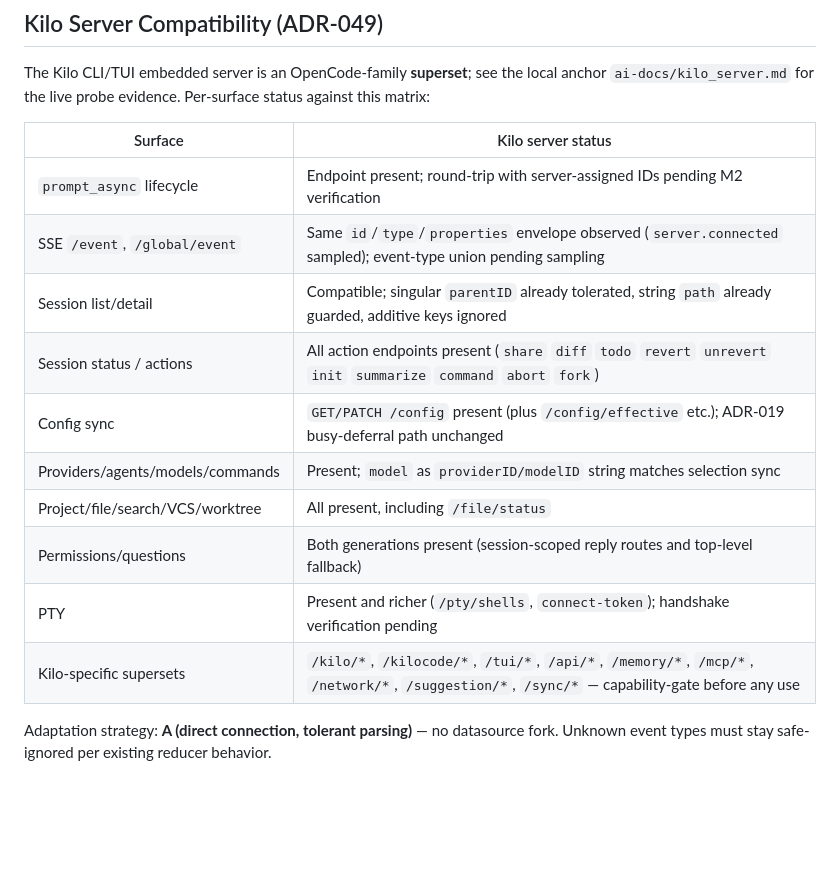
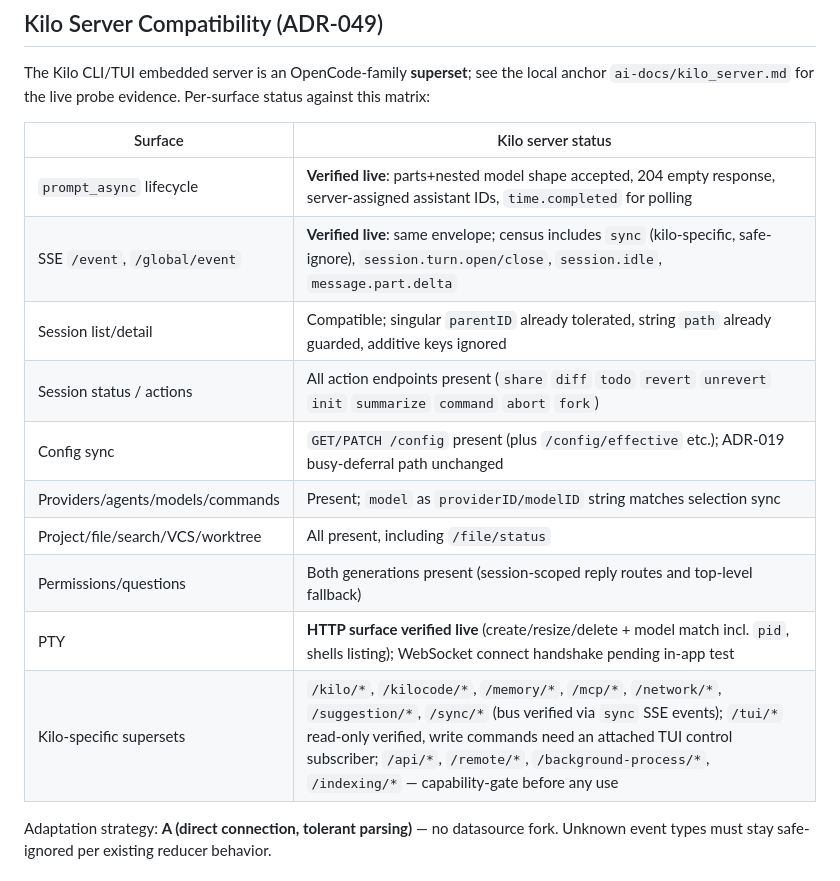
Before and after one commit to yangzhouQS/kilo-walk, a Markdown page: CONTRACT_MATRIX.md, the part around the change. Drawn GitHub-style; blank space fills up the shorter version.

```diff
--- a/CONTRACT_MATRIX.md
+++ b/CONTRACT_MATRIX.md
@@ -49,16 +49,16 @@ status against this matrix:
 
 | Surface | Kilo server status |
 | --- | --- |
-| `prompt_async` lifecycle | Endpoint present; round-trip with server-assigned IDs pending M2 verification |
-| SSE `/event`, `/global/event` | Same `id`/`type`/`properties` envelope observed (`server.connected` sampled); event-type union pending sampling |
+| `prompt_async` lifecycle | **Verified live**: parts+nested model shape accepted, 204 empty response, server-assigned assistant IDs, `time.completed` for polling |
+| SSE `/event`, `/global/event` | **Verified live**: same envelope; census includes `sync` (kilo-specific, safe-ignore), `session.turn.open/close`, `session.idle`, `message.part.delta` |
 | Session list/detail | Compatible; singular `parentID` already tolerated, string `path` already guarded, additive keys ignored |
 | Session status / actions | All action endpoints present (`share` `diff` `todo` `revert` `unrevert` `init` `summarize` `command` `abort` `fork`) |
 | Config sync | `GET/PATCH /config` present (plus `/config/effective` etc.); ADR-019 busy-deferral path unchanged |
 | Providers/agents/models/commands | Present; `model` as `providerID/modelID` string matches selection sync |
 | Project/file/search/VCS/worktree | All present, including `/file/status` |
 | Permissions/questions | Both generations present (session-scoped reply routes and top-level fallback) |
-| PTY | Present and richer (`/pty/shells`, `connect-token`); handshake verification pending |
-| Kilo-specific supersets | `/kilo/*`, `/kilocode/*`, `/tui/*`, `/api/*`, `/memory/*`, `/mcp/*`, `/network/*`, `/suggestion/*`, `/sync/*` — capability-gate before any use |
+| PTY | **HTTP surface verified live** (create/resize/delete + model match incl. `pid`, shells listing); WebSocket connect handshake pending in-app test |
+| Kilo-specific supersets | `/kilo/*`, `/kilocode/*`, `/memory/*`, `/mcp/*`, `/network/*`, `/suggestion/*`, `/sync/*` (bus verified via `sync` SSE events); `/tui/*` read-only verified, write commands need an attached TUI control subscriber; `/api/*`, `/remote/*`, `/background-process/*`, `/indexing/*` — capability-gate before any use |
 
 Adaptation strategy: **A (direct connection, tolerant parsing)** — no
 datasource fork. Unknown event types must stay safe-ignored per existing
```
Also changed, not shown: ai-docs/kilo_server.md (+57 -6 lines).
